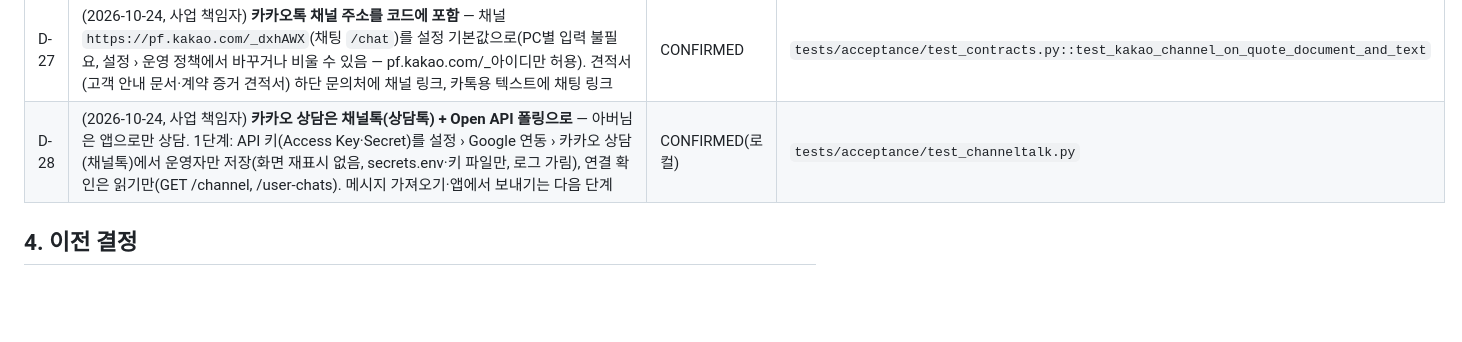
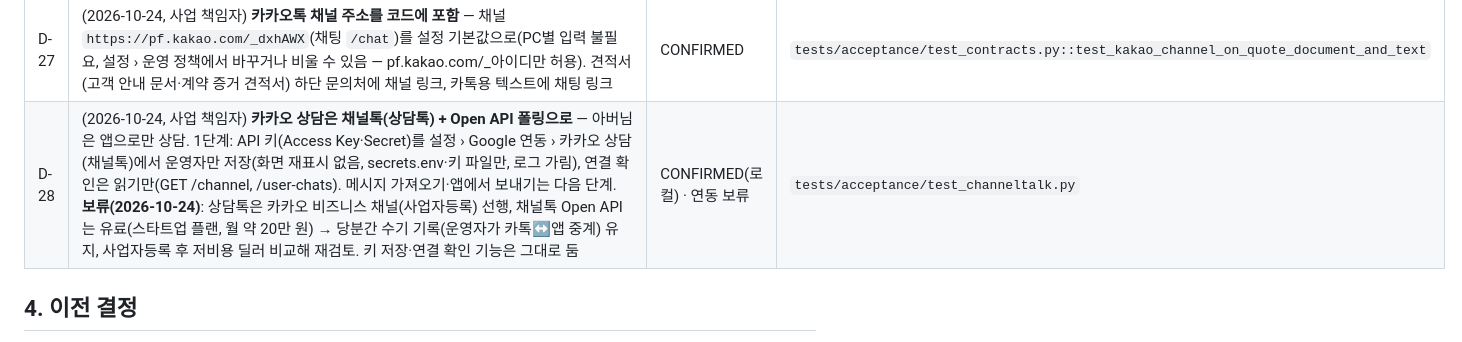
Before and after one commit to jun-business/Jewelry, a Markdown page: docs/DECISION_LOG.md, the part around the change. GitHub-like rendering; blank space fills up the shorter version.

Commit message:
카카오 상담 자동 연동 보류 결정 기록(수기 유지)
Co-Authored-By: Claude Opus 5.5 <noreply@anthropic.com>

```diff
--- a/docs/DECISION_LOG.md
+++ b/docs/DECISION_LOG.md
@@ -44,7 +44,7 @@
 | D-25 | (2026-10-24, 사업 책임자 지시) **Form B v1.1(Q6-1 단계별 취소·환불 정책 확인) + 취소·환불 사건 관리** — Q6-1 `46ab9313` 추가(‘추가 설명이 필요합니다’ = 검토 대기·예약금 청구 차단), 유효 계약에 **운영자 검증 완료** 필수, 문항별 독립 동의 기록(Q6 청약철회 별도 동의 포함, 고지 섹션 해시), 환불 정책 원문·해시·버전 스냅숏. 견적서에 주문별 개별 제작 특성·예상 손해 사유 필수(링크 발행 조건). 환불 R1~R7: 시스템 기록으로 단계 판정, 자동 계산은 R1(0원)·R2(예약금 전액)만, R3~R6 법적 검토 후 사람 결정(자동 공제·자동 거절 없음), R6는 청약철회 제한 동의와 별개, 법정 청약철회 시 기산일+3영업일 기한·배송비 부담·환급 증거 관리. 접수 시 ‘환불·취소 검토’ 문제로 착수·발주 차단(CAD 착수 소급 방지) | CONFIRMED(로컬) | `tests/acceptance/test_contracts.py` |
 | D-26 | (2026-10-24, 사업 책임자) **이름·전화번호가 같으면 같은 고객으로 자동 연결** — Form A 접수·수기 접수 때 이름(띄어쓰기 무시)·전화번호(숫자만, +82→0)가 같은 기존 고객 묶음에 연결(감사로그 actor=system, 사유 ‘이름·전화번호 일치 — 자동 연결’). 전화번호가 아닌 연락처(카카오 ID 등)·삭제된 고객은 대상 아님. 기존 중복은 업데이트 후 첫 실행에 한 번 정리(오래된 고객 쪽으로). 개인정보 삭제는 연결된 고객 기록 전체와 확인된 계약 이메일까지 | CONFIRMED | `tests/acceptance/test_customer_autolink.py` |
 | D-27 | (2026-10-24, 사업 책임자) **카카오톡 채널 주소를 코드에 포함** — 채널 `https://pf.kakao.com/_dxhAWX`(채팅 `/chat`)를 설정 기본값으로(PC별 입력 불필요, 설정 › 운영 정책에서 바꾸거나 비울 수 있음 — pf.kakao.com/_아이디만 허용). 견적서(고객 안내 문서·계약 증거 견적서) 하단 문의처에 채널 링크, 카톡용 텍스트에 채팅 링크 | CONFIRMED | `tests/acceptance/test_contracts.py::test_kakao_channel_on_quote_document_and_text` |
-| D-28 | (2026-10-24, 사업 책임자) **카카오 상담은 채널톡(상담톡) + Open API 폴링으로** — 아버님은 앱으로만 상담. 1단계: API 키(Access Key·Secret)를 설정 › Google 연동 › 카카오 상담(채널톡)에서 운영자만 저장(화면 재표시 없음, secrets.env·키 파일만, 로그 가림), 연결 확인은 읽기만(GET /channel, /user-chats). 메시지 가져오기·앱에서 보내기는 다음 단계 | CONFIRMED(로컬) | `tests/acceptance/test_channeltalk.py` |
+| D-28 | (2026-10-24, 사업 책임자) **카카오 상담은 채널톡(상담톡) + Open API 폴링으로** — 아버님은 앱으로만 상담. 1단계: API 키(Access Key·Secret)를 설정 › Google 연동 › 카카오 상담(채널톡)에서 운영자만 저장(화면 재표시 없음, secrets.env·키 파일만, 로그 가림), 연결 확인은 읽기만(GET /channel, /user-chats). 메시지 가져오기·앱에서 보내기는 다음 단계. **보류(2026-10-24)**: 상담톡은 카카오 비즈니스 채널(사업자등록) 선행, 채널톡 Open API는 유료(스타트업 플랜, 월 약 20만 원) → 당분간 수기 기록(운영자가 카톡↔앱 중계) 유지, 사업자등록 후 저비용 딜러 비교해 재검토. 키 저장·연결 확인 기능은 그대로 둠 | CONFIRMED(로컬) · 연동 보류 | `tests/acceptance/test_channeltalk.py` |
 
 ## 4. 이전 결정
 스테이지 1~15의 PM 결정(진행 방식, 단계 조정, 모델, 스택 등)은 `PROJECT_REGISTER.md` 5부 변경 로그와 3부 ASM 레지스터가 원본이다.
```
Also changed, not shown: docs/카카오_상담_자동연동_조사.md (+2 -0 lines).
